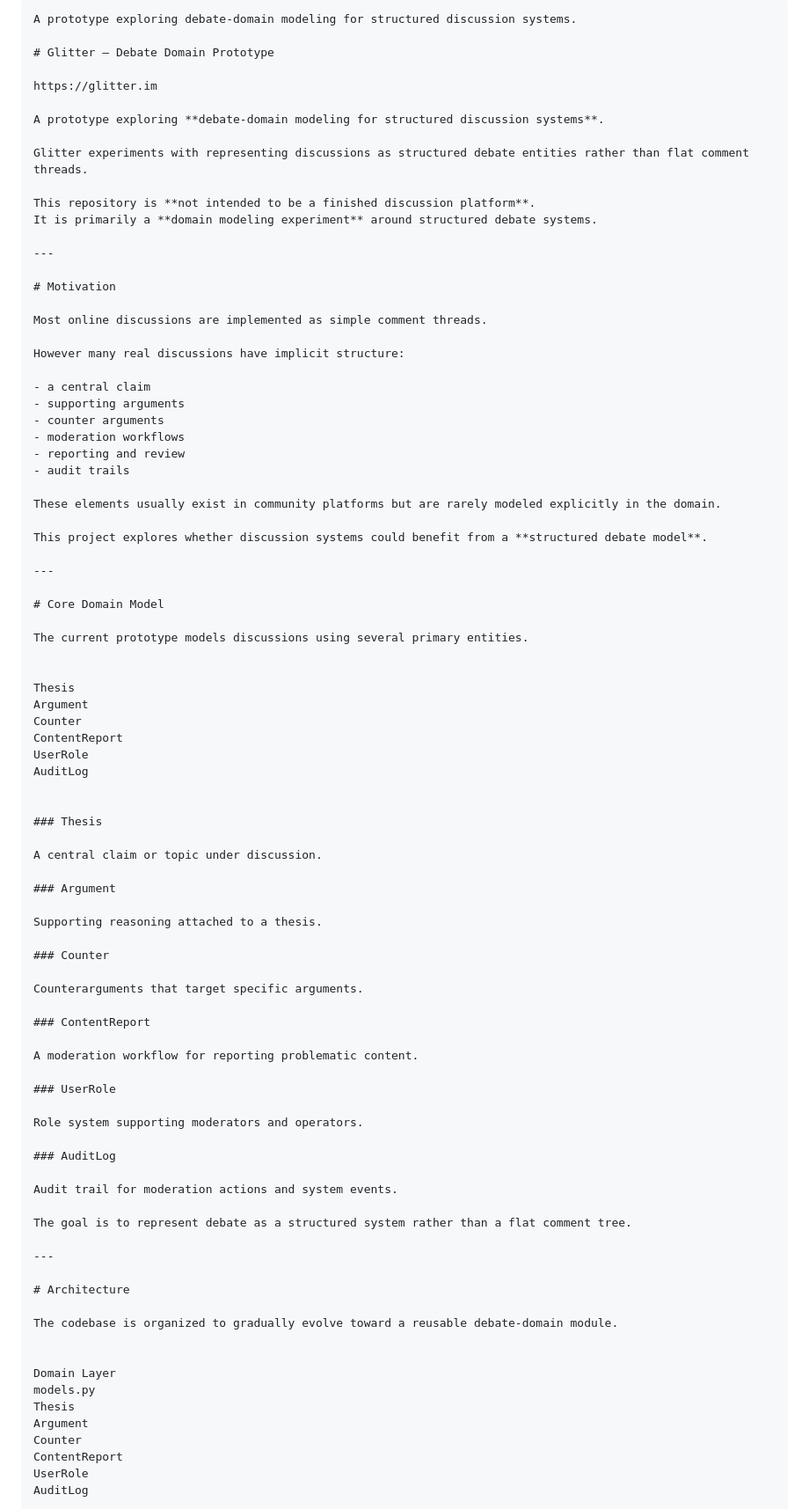
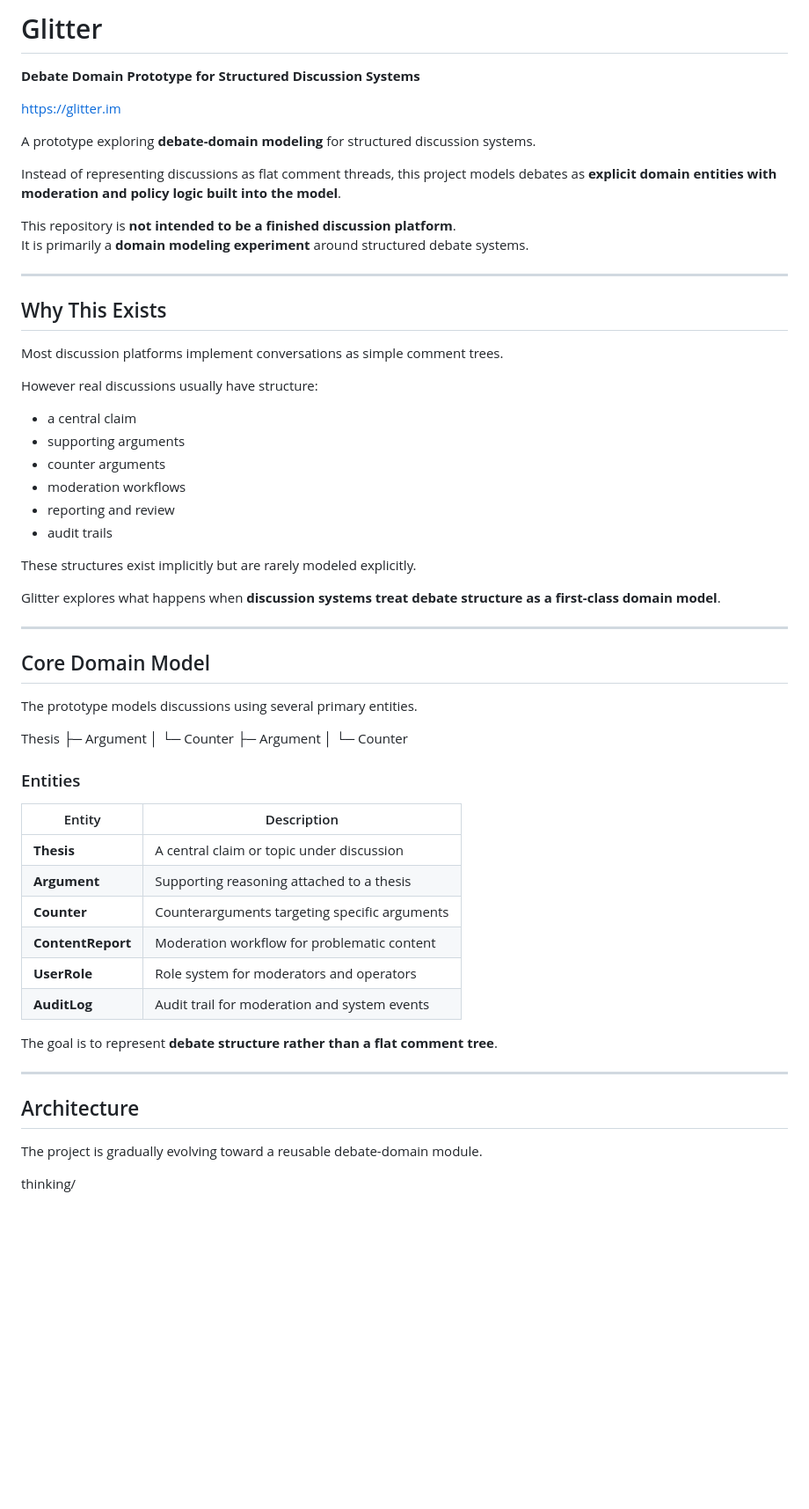
Before and after one commit to glitter-node/debate-engine, a Markdown page: README.md, the part around one of its changes. Shown at 88% size. Drawn GitHub-style; blank space fills up the shorter version.

Commit message:
Revise README for improved clarity and structure
Updated README to enhance clarity and structure of the project description, motivation, and features.

````diff
--- a/README.md
+++ b/README.md
@@ -1,24 +1,23 @@
-```markdown
-A prototype exploring debate-domain modeling for structured discussion systems.
+# Glitter
 
-# Glitter — Debate Domain Prototype
+**Debate Domain Prototype for Structured Discussion Systems**
 
 https://glitter.im
 
-A prototype exploring **debate-domain modeling for structured discussion systems**.
+A prototype exploring **debate-domain modeling** for structured discussion systems.
 
-Glitter experiments with representing discussions as structured debate entities rather than flat comment threads.
+Instead of representing discussions as flat comment threads, this project models debates as **explicit domain entities with moderation and policy logic built into the model**.
 
 This repository is **not intended to be a finished discussion platform**.
 It is primarily a **domain modeling experiment** around structured debate systems.
 
 ---
 
-# Motivation
+## Why This Exists
 
-Most online discussions are implemented as simple comment threads.
+Most discussion platforms implement conversations as simple comment trees.
 
-However many real discussions have implicit structure:
+However real discussions usually have structure:
 
 - a central claim
 - supporting arguments
@@ -27,64 +26,43 @@ However many real discussions have implicit structure:
 - reporting and review
 - audit trails
 
-These elements usually exist in community platforms but are rarely modeled explicitly in the domain.
+These structures exist implicitly but are rarely modeled explicitly.
 
-This project explores whether discussion systems could benefit from a **structured debate model**.
+Glitter explores what happens when **discussion systems treat debate structure as a first-class domain model**.
 
 ---
 
-# Core Domain Model
+## Core Domain Model
 
-The current prototype models discussions using several primary entities.
+The prototype models discussions using several primary entities.
 
 
 Thesis
-Argument
-Counter
-ContentReport
-UserRole
-AuditLog
+├─ Argument
+│ └─ Counter
+├─ Argument
+│ └─ Counter
 
 
-### Thesis
+### Entities
 
-A central claim or topic under discussion.
+| Entity | Description |
+|------|-------------|
+| **Thesis** | A central claim or topic under discussion |
+| **Argument** | Supporting reasoning attached to a thesis |
+| **Counter** | Counterarguments targeting specific arguments |
+| **ContentReport** | Moderation workflow for problematic content |
+| **UserRole** | Role system for moderators and operators |
+| **AuditLog** | Audit trail for moderation and system events |
 
-### Argument
-
-Supporting reasoning attached to a thesis.
-
-### Counter
-
-Counterarguments that target specific arguments.
-
-### ContentReport
-
-A moderation workflow for reporting problematic content.
-
-### UserRole
-
-Role system supporting moderators and operators.
-
-### AuditLog
-
-Audit trail for moderation actions and system events.
-
-The goal is to represent debate as a structured system rather than a flat comment tree.
+The goal is to represent **debate structure rather than a flat comment tree**.
 
 ---
 
-# Architecture
+## Architecture
 
-The codebase is organized to gradually evolve toward a reusable debate-domain module.
+The project is gradually evolving toward a reusable debate-domain module.
 
 
-Domain Layer
-models.py
-Thesis
-Argument
-Counter
-ContentReport
-UserRole
-AuditLog
+thinking/
 
````
Also changed, not shown: other parts of README.md (+72 -59 lines).
